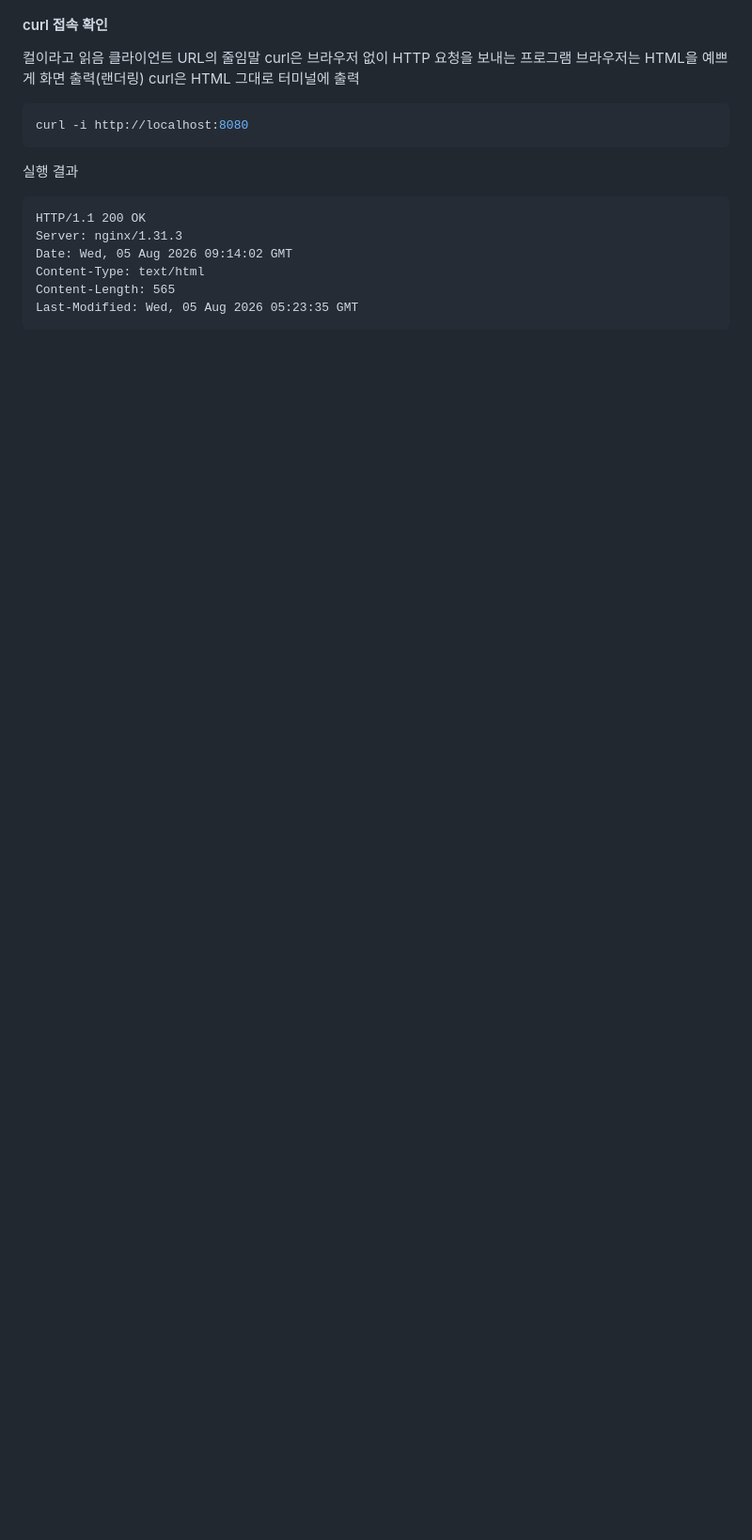
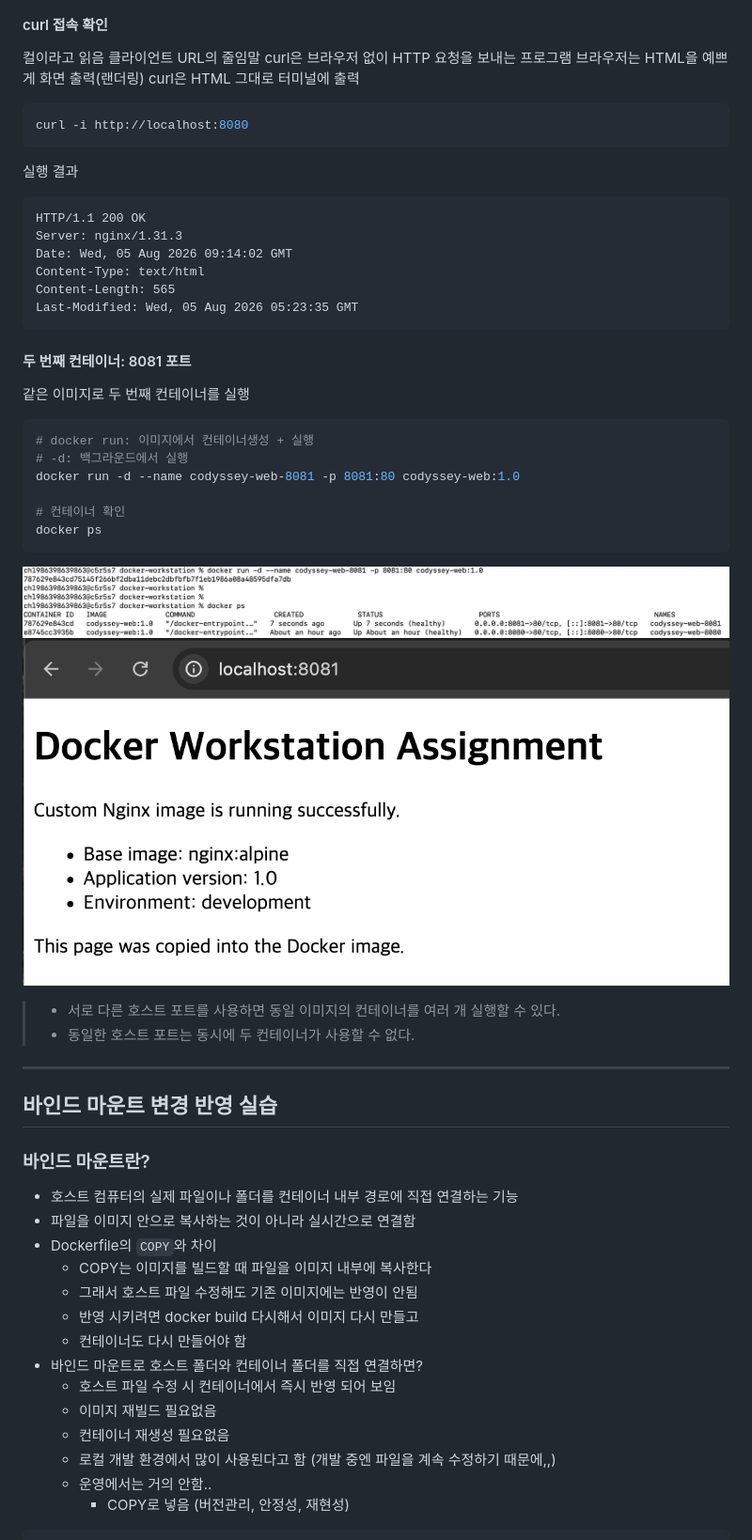
Before and after one commit to ChoiMari/docker-workstation, a Markdown page: README.md, the part around one of its changes. Shown at 94% size. GitHub-like rendering; pictures changed too: assets/8080:80-8080:81.png (added), assets/docker-p-8081.png (added); blank space fills up the shorter version.

````diff
--- a/README.md
+++ b/README.md
@@ -1294,3 +1299,42 @@ Content-Type: text/html
 Content-Length: 565
 Last-Modified: Wed, 05 Aug 2026 05:23:35 GMT
 ```
+
+#### 두 번째 컨테이너: 8081 포트
+
+같은 이미지로 두 번째 컨테이너를 실행
+```bash
+# docker run: 이미지에서 컨테이너생성 + 실행
+# -d: 백그라운드에서 실행
+docker run -d --name codyssey-web-8081 -p 8081:80 codyssey-web:1.0
+
+# 컨테이너 확인
+docker ps
+```
+![8080:80-8080:81](./assets/8080:80-8080:81.png)
+![8081](./assets/docker-p-8081.png)
+
+> - 서로 다른 호스트 포트를 사용하면 동일 이미지의 컨테이너를 여러 개 실행할 수 있다.
+> - 동일한 호스트 포트는 동시에 두 컨테이너가 사용할 수 없다.
+
+---
+
+## 바인드 마운트 변경 반영 실습
+
+### 바인드 마운트란?
+- 호스트 컴퓨터의 실제 파일이나 폴더를 컨테이너 내부 경로에 직접 연결하는 기능
+- 파일을 이미지 안으로 복사하는 것이 아니라 실시간으로 연결함
+- Dockerfile의 `COPY`와 차이
+  - COPY는 이미지를 빌드할 때 파일을 이미지 내부에 복사한다
+  - 그래서 호스트 파일 수정해도 기존 이미지에는 반영이 안됨
+  - 반영 시키려면 docker build 다시해서 이미지 다시 만들고
+  - 컨테이너도 다시 만들어야 함
+- 바인드 마운트로 호스트 폴더와 컨테이너 폴더를 직접 연결하면?
+  - 호스트 파일 수정 시 컨테이너에서 즉시 반영 되어 보임
+  - 이미지 재빌드 필요없음
+  - 컨테이너 재생성 필요없음
+  - 로컬 개발 환경에서 많이 사용된다고 함
+  (개발 중엔 파일을 계속 수정하기 때문에,,)
+  - 운영에서는 거의 안함..
+    - COPY로 넣음 (버전관리, 안정성, 재현성)
+
````
Also changed, not shown: other parts of README.md (+90 -1 lines), assets/bind-mount-after.png (added), assets/bind-mount-before.png (added), assets/bind-mount.png (added), assets/docker-p-8080.png (renamed from assets/i15pmg3.png), 1 other file.
